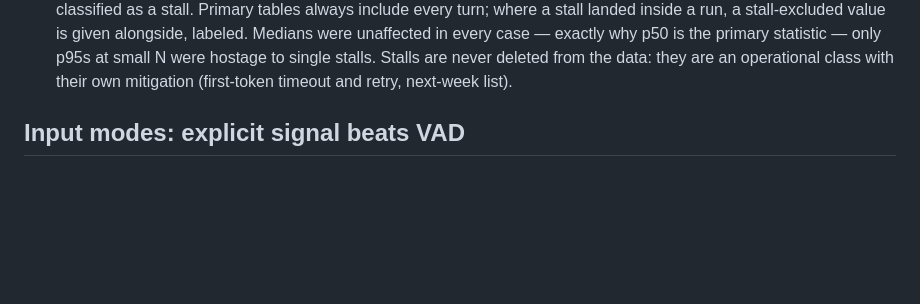
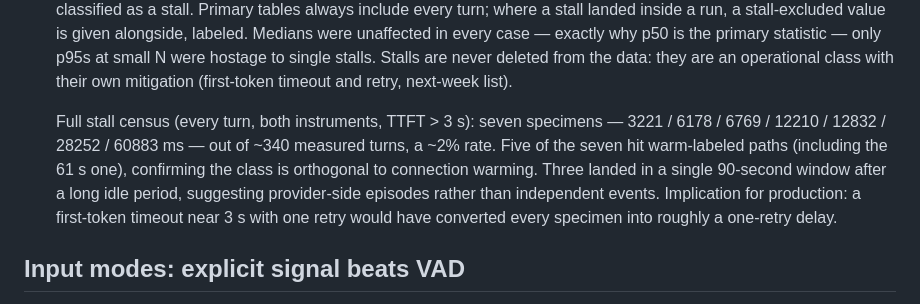
Before and after one commit to ahmedibrahimX/sarjy, a Markdown page: LATENCY.md, the part around the change. Drawn GitHub-style; blank space fills up the shorter version.

Commit message:
Stall census: 7 specimens, ~2% rate, 5/7 on warm paths; corrects Attack 1 baseline outlier attribution

```diff
--- a/LATENCY.md
+++ b/LATENCY.md
@@ -27,6 +27,16 @@ it.
   hostage to single stalls. Stalls are never deleted from the data: they
   are an operational class with their own mitigation (first-token timeout
   and retry, next-week list).
+
+  Full stall census (every turn, both instruments, TTFT > 3 s): seven
+  specimens — 3221 / 6178 / 6769 / 12210 / 12832 / 28252 / 60883 ms —
+  out of ~340 measured turns, a ~2% rate. Five of the seven hit
+  warm-labeled paths (including the 61 s one), confirming the class is
+  orthogonal to connection warming. Three landed in a single 90-second
+  window after a long idle period, suggesting provider-side episodes
+  rather than independent events. Implication for production: a
+  first-token timeout near 3 s with one retry would have converted every
+  specimen into roughly a one-retry delay.
 
 ## Input modes: explicit signal beats VAD
 
```
